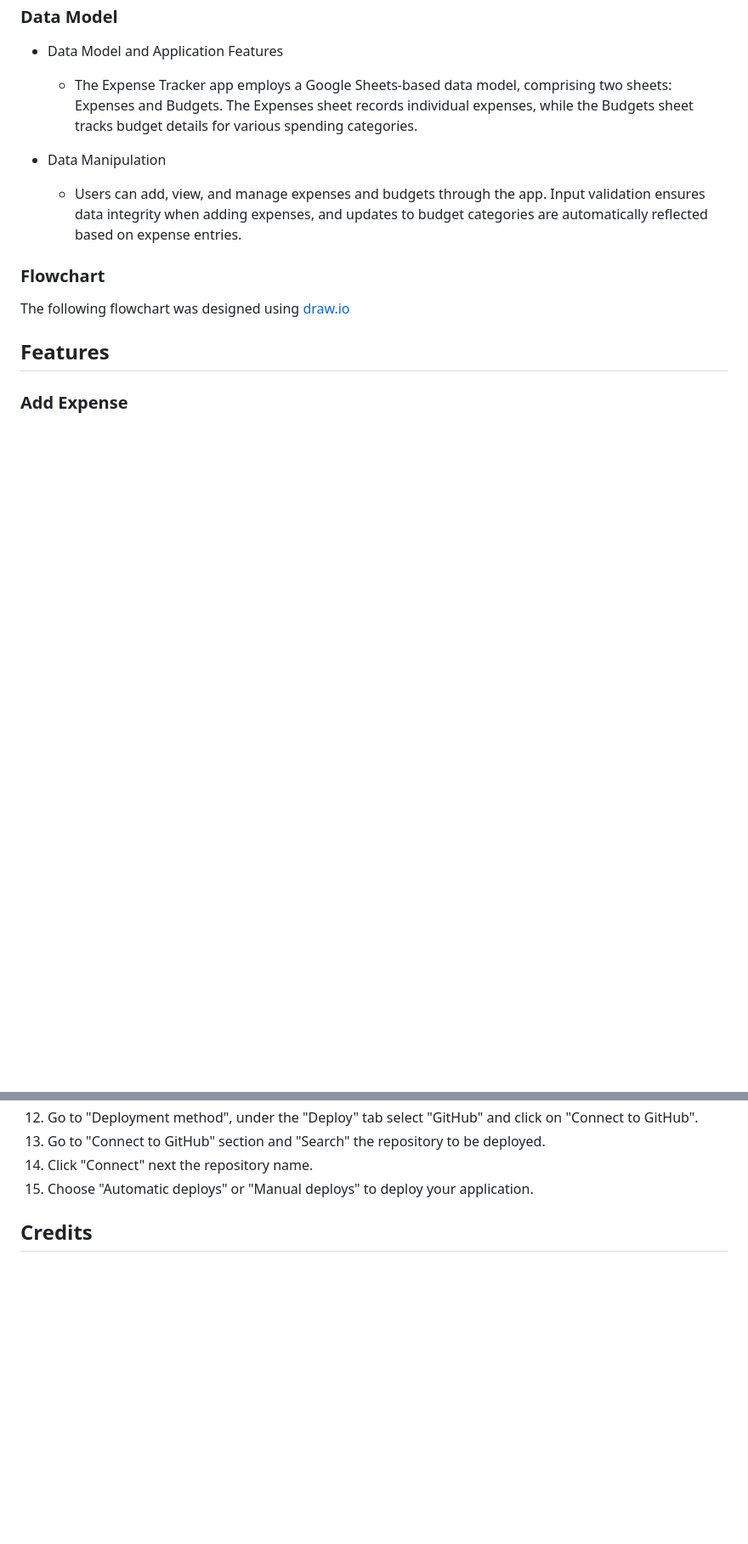
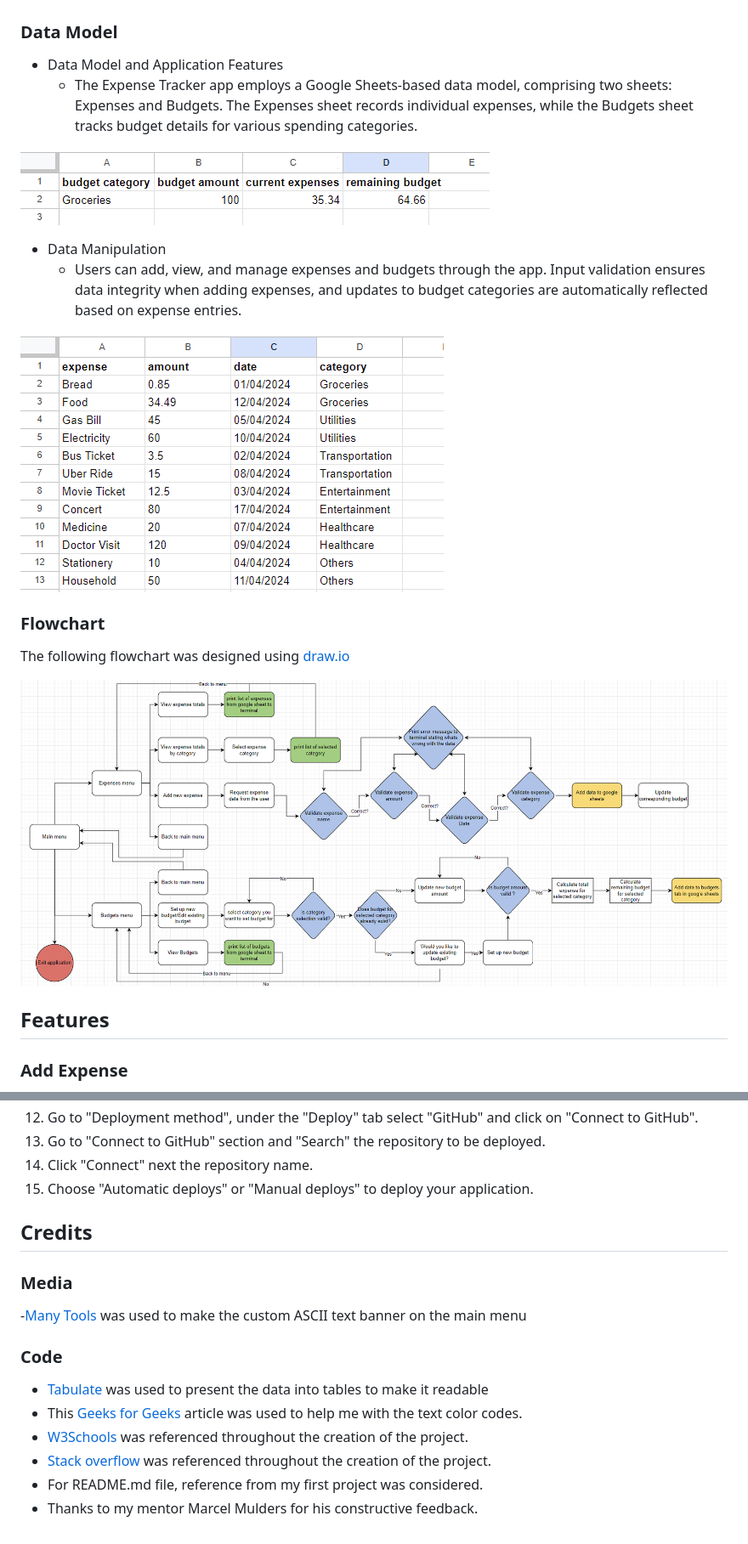
Before and after one commit to Rdawson96/expense-tracker-PP3, a Markdown page: README.md, 2 parts joined by grey strips. Shown: that part at 85% size. Rendered like a GitHub page; pictures changed too: assets/images/flowchart.png (added), assets/images/sheets-budgets.png (added), assets/images/sheets-expenses.png (added); blank space fills up the shorter version.

Commit message:
added flowchart image and correct spelling of readme

```diff
--- a/README.md
+++ b/README.md
@@ -59,12 +59,18 @@ visit the deployed site [here](https://expense-tracker-pp3-3b6c5c8af8ba.herokuap
 * Data Model and Application Features
     * The Expense Tracker app employs a Google Sheets-based data model, comprising two sheets: Expenses and Budgets. The Expenses sheet records individual expenses, while the Budgets sheet tracks budget details for various spending categories.
 
+![Expenses sheet screenshot](assets/images/sheets-expenses.png)
+
 * Data Manipulation
     * Users can add, view, and manage expenses and budgets through the app. Input validation ensures data integrity when adding expenses, and updates to budget categories are automatically reflected based on expense entries.
+
+![Budgets sheet screenshot](assets/images/sheets-budgets.png)
 
 ### Flowchart
 
 The following flowchart was designed using [draw.io](https://app.diagrams.net/)
+
+![Image of flowchart](assets/images/flowchart.png)
 
 ## Features
 
@@ -289,3 +307,15 @@ The application has been deployed using [Heroku](https://id.heroku.com/) by foll
 15. Choose "Automatic deploys" or "Manual deploys" to deploy your application.
 
 ## Credits
+
+### Media
+
+-[Many Tools](https://manytools.org/hacker-tools/ascii-banner/) was used to make the custom ASCII text banner on the main menu
+
+### Code
+- [Tabulate](https://pypi.org/project/tabulate/) was used to present the data into tables to make it readable
+- This [Geeks for Geeks](https://www.geeksforgeeks.org/print-colors-python-terminal/) article was used to help me with the text color codes.
+- [W3Schools](https://www.w3schools.com/) was referenced throughout the creation of the project.
+- [Stack overflow](https://stackoverflow.com/) was referenced throughout the creation of the project.
+- For README.md file, reference from my first project was considered.
+- Thanks to my mentor Marcel Mulders for his constructive feedback.
```
Also changed, not shown: other parts of README.md (+15 -3 lines).
